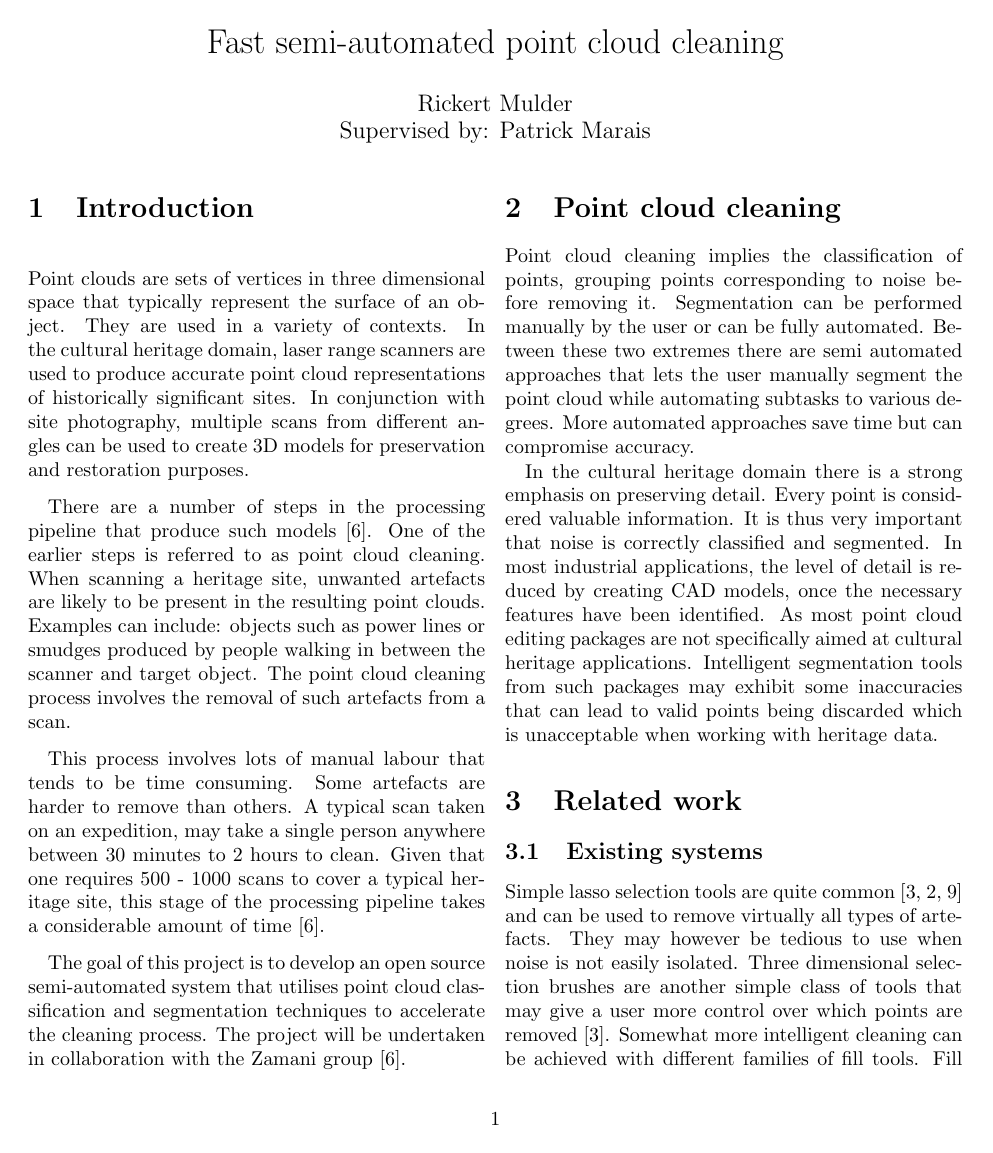
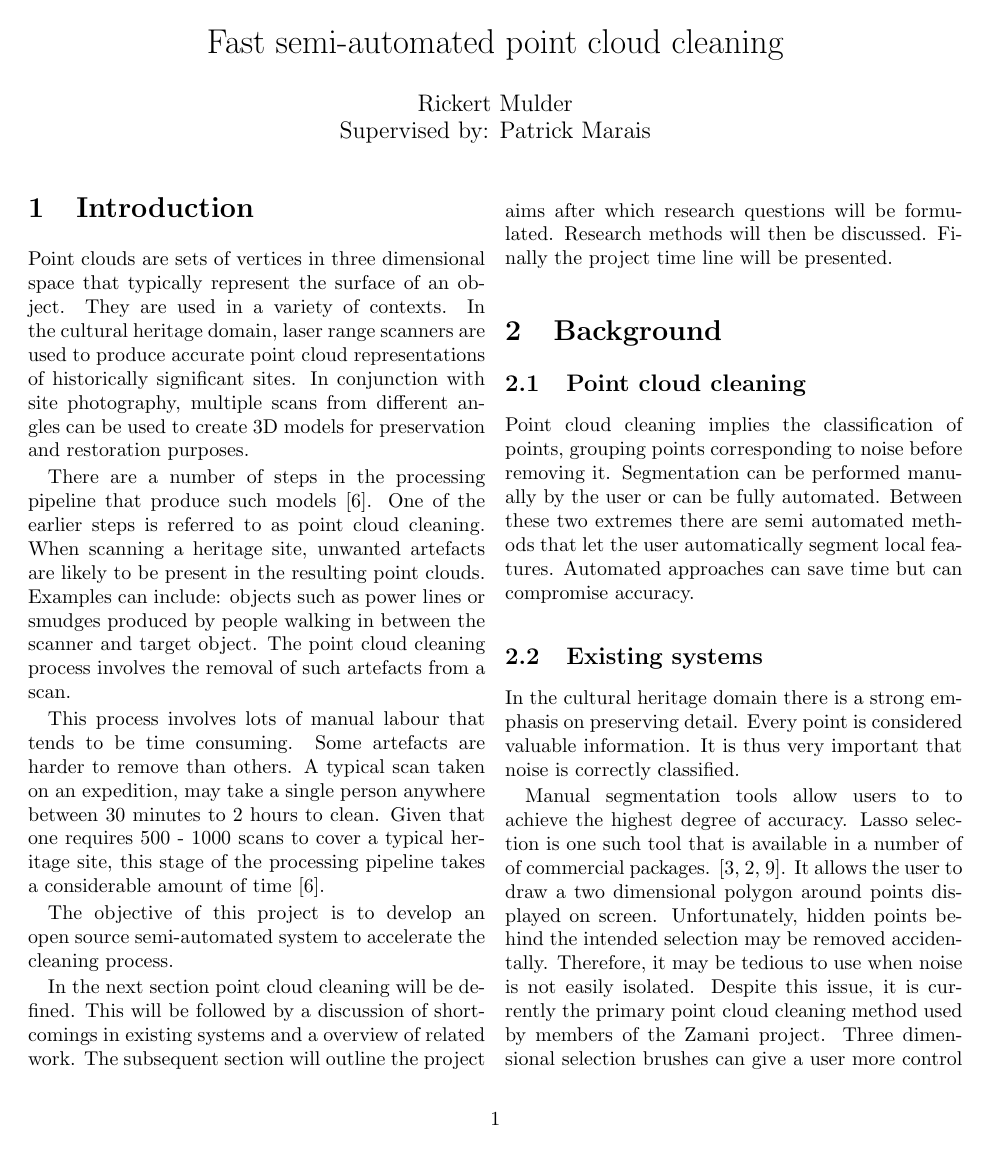
Before and after one commit to seasonsfx/Masters, a LaTeX document (docs/proposal/proposal.tex): page 1 of 5. Compiled offline with pdfLaTeX.

Commit message:
Did work

```diff
--- a/docs/proposal/proposal.tex
+++ b/docs/proposal/proposal.tex
@@ -44,16 +44,28 @@ There are a number of steps in the processing pipeline that produce such models
 
 This process involves lots of manual labour that tends to be time consuming. Some artefacts are harder to remove than others. A typical scan taken on an expedition, may take a single person anywhere between 30 minutes to 2 hours to clean. Given that one requires 500 - 1000 scans to cover a typical heritage site, this stage of the processing pipeline takes a considerable amount of time \cite{Ruther2011}.
 
-The goal of this project is to develop an open source semi-automated system that utilises point cloud classification and segmentation techniques to accelerate the cleaning process. The project will be undertaken in collaboration with the Zamani group \cite{Ruther2011}.
+The objective of this project is to develop an open source semi-automated system to accelerate the cleaning process.
 
-\section{Point cloud cleaning}
-Point cloud cleaning implies the classification of points, grouping points corresponding to noise before removing it. Segmentation can be performed manually by the user or can be fully automated. Between these two extremes there are semi automated approaches that lets the user manually segment the point cloud while automating subtasks to various degrees. More automated approaches save time but can compromise accuracy.
+In the next section point cloud cleaning will be defined. This will be followed by a discussion of shortcomings in existing systems and a overview of related work. The subsequent section will outline the project aims after which research questions will be formulated. Research methods will then be discussed. Finally the project time line will be presented.
 
-In the cultural heritage domain there is a strong emphasis on preserving detail. Every point is considered valuable information. It is thus very important that noise is correctly classified and segmented. In most industrial applications, the level of detail is reduced by creating CAD models, once the necessary features have been identified. As most point cloud editing packages are not specifically aimed at cultural heritage applications. Intelligent segmentation tools from such packages may exhibit some inaccuracies that can lead to valid points being discarded which is unacceptable when working with heritage data.
+%The project will be undertaken in collaboration with the Zamani group \cite{Ruther2011}.
 
-\section{Related work}
+\section{Background}
+
+\subsection{Point cloud cleaning}
+Point cloud cleaning implies the classification of points, grouping points corresponding to noise before removing it. Segmentation can be performed manually by the user or can be fully automated. Between these two extremes there are semi automated methods that let the user automatically segment local features. Automated approaches can save time but can compromise accuracy.
 
 \subsection{Existing systems}
+In the cultural heritage domain there is a strong emphasis on preserving detail. Every point is considered valuable information. It is thus very important that noise is correctly classified.
+
+Manual segmentation tools allow users to to achieve the highest degree of accuracy. Lasso selection is one such tool that is available in a number of of commercial packages. \cite{Pointools2012,Leica2012,Technodigit2012}. It allows the user to draw a two dimensional polygon around points displayed on screen. Unfortunately, hidden points behind the intended selection may be removed accidentally. Therefore, it may be tedious to use when noise is not easily isolated. Despite this issue, it is currently the primary point cloud cleaning method used by members of the Zamani project. Three dimensional selection brushes can give a user more control over which points are removed \cite{Pointools2012}. They are however still highly manual and time consuming.
+
+
+Somewhat more intelligent cleaning can be achieved with different families of fill tools. Fill tools recursively add neighbouring points to a selection based on various metrics such as distance or intensity \cite{Pointools2012}. Automatically achieving the correct selection is unlikely, therefore systems may allow one to edit a selection before removing points \cite{Pointools2012}.
+
+
+For most industrial applications, once the necessary features in a point cloud have been identified, the level of detail is reduced by creating CAD models. The majority of point cloud editing packages cater for such applications. Segmentation tools from such packages may thus exhibit some inaccuracies that may lead to valid points being discarded which is unacceptable when working with heritage data.
+
 
 \begin{figure}[htb]
 \centering
@@ -96,7 +108,7 @@ In the cultural heritage domain there is a strong emphasis on preserving detail.
 \end{table*}
 
 
-Simple lasso selection tools are quite common \cite{Pointools2012,Leica2012,Technodigit2012} and can be used to remove virtually all types of artefacts. They may however be tedious to use when noise is not easily isolated. Three dimensional selection brushes are another simple class of tools that may give a user more control over which points are removed \cite{Pointools2012}. Somewhat more intelligent cleaning can be achieved with different families of fill tools. Fill tools recursively add neighbouring points to a selection based on various metrics such as distance or intensity \cite{Pointools2012}. Automatically achieving the correct selection is unlikely, therefore systems may allow one to edit a selection before removing points \cite{Pointools2012}.
+
 
 Global segmentation or classification schemes can remove a lot of the effort associated with point cloud cleaning. In 3DReshaper \cite{Technodigit2012}, a point clustering approach is used to isolate distinct objects based on the distance between neighbouring points. However, because the point density of a laser scan usually decreases as points fall away from the scanner, this approach tends to produce large clusters close to the origin, and many small groups of clusters further away. Automated classification schemes take higher dimensional features into account in order to identify clusters corresponding to ground points, vegetation and buildings \cite{Terrasolid2012,VirtualGrid2012,Carlson2012}. While this may be of great for land surveyors or architects, such fully automated methods tend to lack the precision required for cultural heritage purposes.
 
```
Also changed, not shown: docs/proposal/proposal.pdf, docs/proposal/proposal.tex (5 more changed lines).
